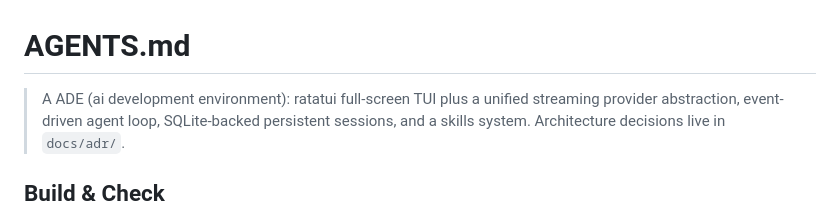
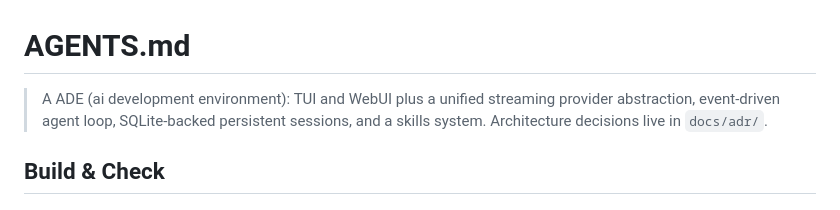
Before and after one commit to zineyu/nomic, a Markdown page: AGENTS.md, the part around the change. Rendered like a GitHub page.

Commit message:
docs: update project description to reflect TUI and WebUI capabilities
Signed-off-by: zine yu <zine.xlws@gmail.com>

```diff
--- a/AGENTS.md
+++ b/AGENTS.md
@@ -1,6 +1,6 @@
 # AGENTS.md
 
-> A ADE (ai development environment): ratatui full-screen TUI plus a
+> A ADE (ai development environment): TUI and WebUI plus a
 > unified streaming provider abstraction, event-driven agent loop,
 > SQLite-backed persistent sessions, and a skills system. Architecture decisions live in `docs/adr/`.
 
```
